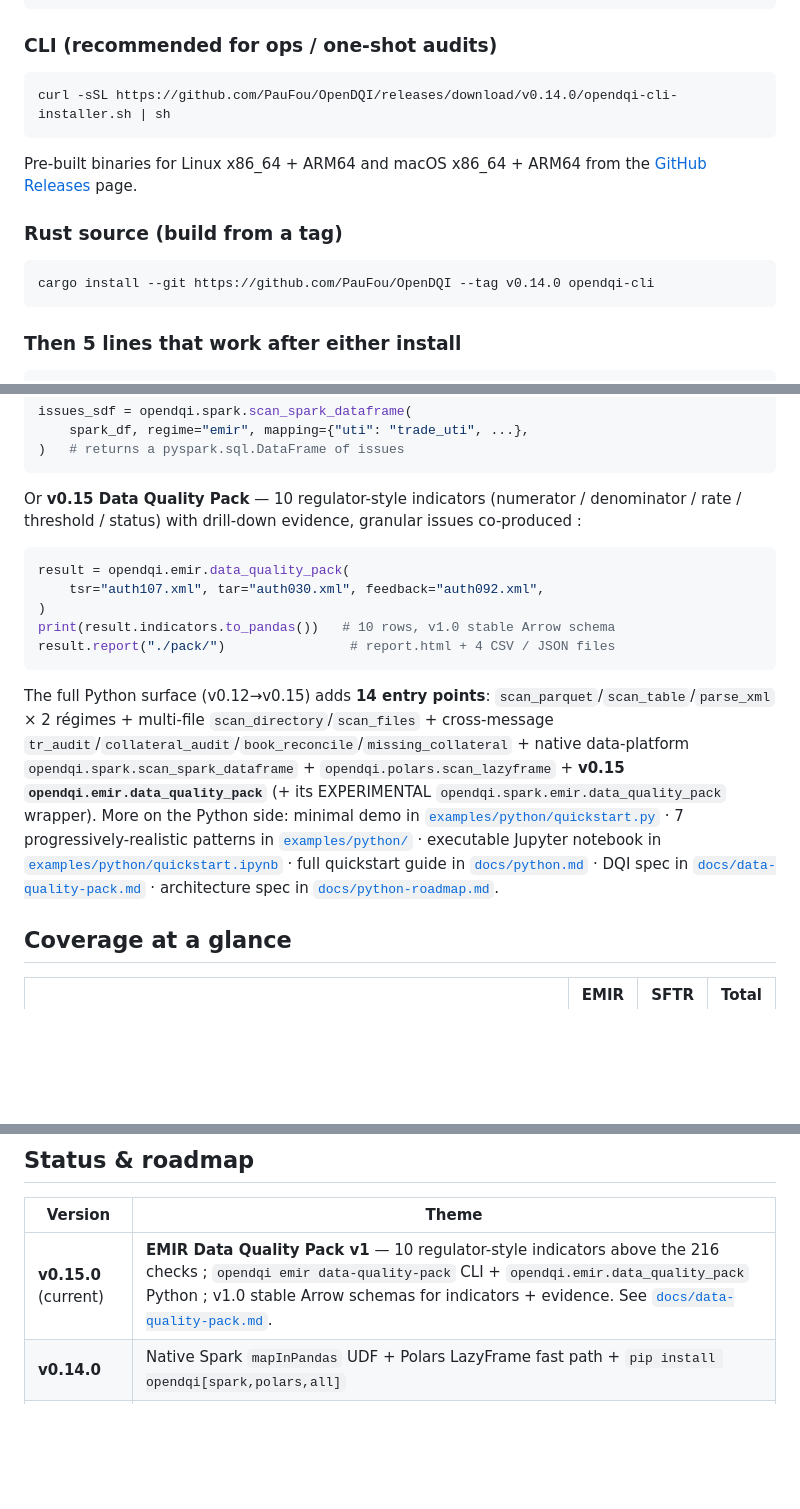
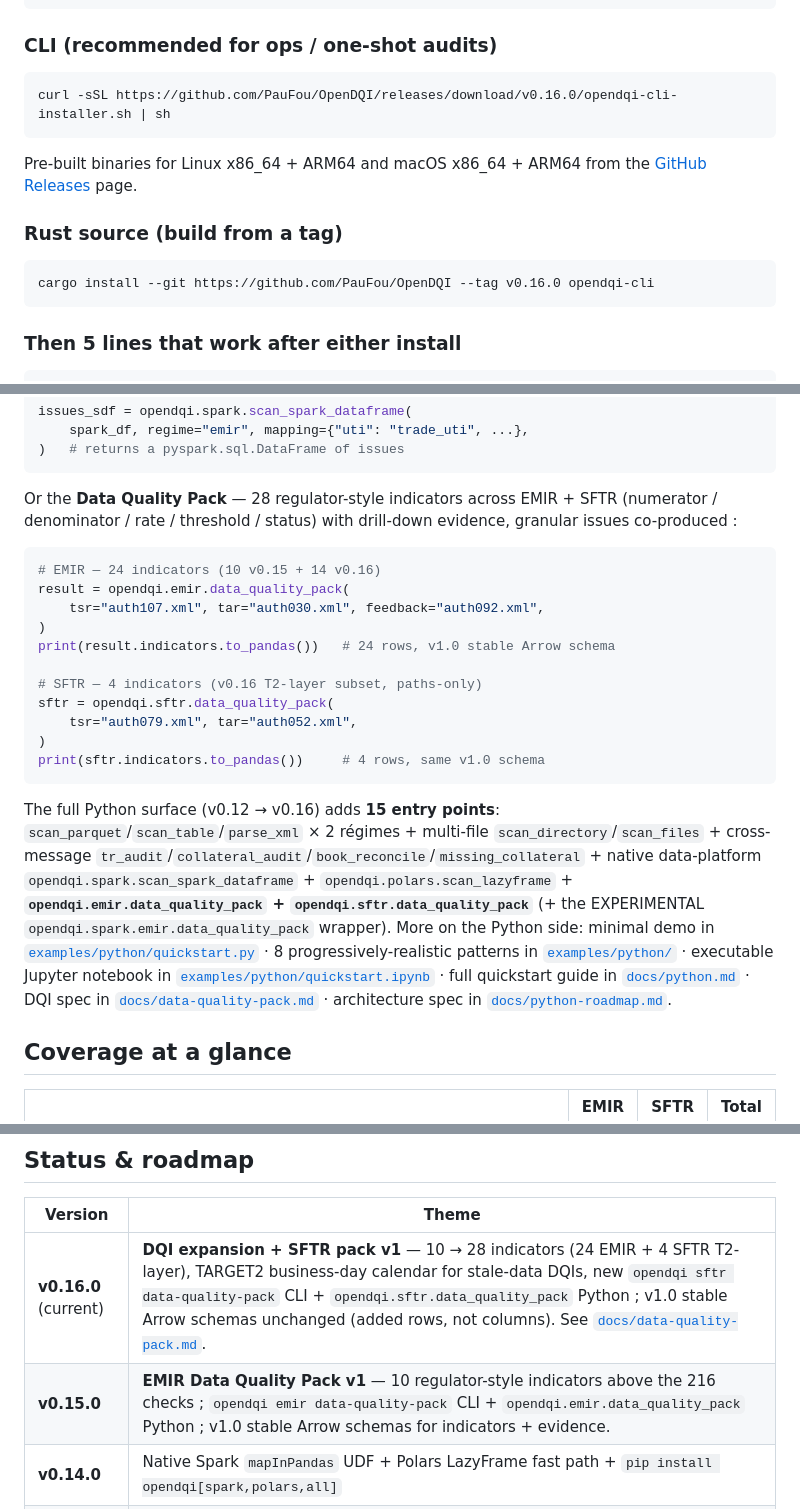
Before and after one commit to PauFou/OpenDQI, a Markdown page: README.md, 3 parts joined by grey strips. Drawn GitHub-style; blank space fills up the shorter version.

````diff
--- a/README.md
+++ b/README.md
@@ -64,7 +64,7 @@ pip install opendqi[all]           # + both
 ### CLI (recommended for ops / one-shot audits)
 
 ```bash
-curl -sSL https://github.com/PauFou/OpenDQI/releases/download/v0.14.0/opendqi-cli-installer.sh | sh
+curl -sSL https://github.com/PauFou/OpenDQI/releases/download/v0.16.0/opendqi-cli-installer.sh | sh
 ```
 
 Pre-built binaries for Linux x86_64 + ARM64 and macOS x86_64 + ARM64 from the [GitHub Releases](https://github.com/PauFou/OpenDQI/releases) page.
@@ -72,7 +72,7 @@ Pre-built binaries for Linux x86_64 + ARM64 and macOS x86_64 + ARM64 from the [G
 ### Rust source (build from a tag)
 
 ```bash
-cargo install --git https://github.com/PauFou/OpenDQI --tag v0.14.0 opendqi-cli
+cargo install --git https://github.com/PauFou/OpenDQI --tag v0.16.0 opendqi-cli
 ```
 
 ### Then 5 lines that work after either install
@@ -101,17 +101,23 @@ issues_sdf = opendqi.spark.scan_spark_dataframe(
 )   # returns a pyspark.sql.DataFrame of issues
 ```
 
-Or **v0.15 Data Quality Pack** — 10 regulator-style indicators (numerator / denominator / rate / threshold / status) with drill-down evidence, granular issues co-produced :
+Or the **Data Quality Pack** — 28 regulator-style indicators across EMIR + SFTR (numerator / denominator / rate / threshold / status) with drill-down evidence, granular issues co-produced :
 
 ```python
+# EMIR — 24 indicators (10 v0.15 + 14 v0.16)
 result = opendqi.emir.data_quality_pack(
     tsr="auth107.xml", tar="auth030.xml", feedback="auth092.xml",
 )
-print(result.indicators.to_pandas())   # 10 rows, v1.0 stable Arrow schema
-result.report("./pack/")                # report.html + 4 CSV / JSON files
+print(result.indicators.to_pandas())   # 24 rows, v1.0 stable Arrow schema
+
+# SFTR — 4 indicators (v0.16 T2-layer subset, paths-only)
+sftr = opendqi.sftr.data_quality_pack(
+    tsr="auth079.xml", tar="auth052.xml",
+)
+print(sftr.indicators.to_pandas())     # 4 rows, same v1.0 schema
 ```
 
-The full Python surface (v0.12→v0.15) adds **14 entry points**: `scan_parquet`/`scan_table`/`parse_xml` × 2 régimes + multi-file `scan_directory`/`scan_files` + cross-message `tr_audit`/`collateral_audit`/`book_reconcile`/`missing_collateral` + native data-platform `opendqi.spark.scan_spark_dataframe` + `opendqi.polars.scan_lazyframe` + **v0.15 `opendqi.emir.data_quality_pack`** (+ its EXPERIMENTAL `opendqi.spark.emir.data_quality_pack` wrapper). More on the Python side: minimal demo in [`examples/python/quickstart.py`](examples/python/quickstart.py) · 7 progressively-realistic patterns in [`examples/python/`](examples/python/) · executable Jupyter notebook in [`examples/python/quickstart.ipynb`](examples/python/quickstart.ipynb) · full quickstart guide in [`docs/python.md`](docs/python.md) · DQI spec in [`docs/data-quality-pack.md`](docs/data-quality-pack.md) · architecture spec in [`docs/python-roadmap.md`](docs/python-roadmap.md).
+The full Python surface (v0.12 → v0.16) adds **15 entry points**: `scan_parquet`/`scan_table`/`parse_xml` × 2 régimes + multi-file `scan_directory`/`scan_files` + cross-message `tr_audit`/`collateral_audit`/`book_reconcile`/`missing_collateral` + native data-platform `opendqi.spark.scan_spark_dataframe` + `opendqi.polars.scan_lazyframe` + **`opendqi.emir.data_quality_pack` + `opendqi.sftr.data_quality_pack`** (+ the EXPERIMENTAL `opendqi.spark.emir.data_quality_pack` wrapper). More on the Python side: minimal demo in [`examples/python/quickstart.py`](examples/python/quickstart.py) · 8 progressively-realistic patterns in [`examples/python/`](examples/python/) · executable Jupyter notebook in [`examples/python/quickstart.ipynb`](examples/python/quickstart.ipynb) · full quickstart guide in [`docs/python.md`](docs/python.md) · DQI spec in [`docs/data-quality-pack.md`](docs/data-quality-pack.md) · architecture spec in [`docs/python-roadmap.md`](docs/python-roadmap.md).
 
 ## Coverage at a glance
 
@@ -141,7 +147,8 @@ CSV (with YAML mapping), ISO 20022 XML (12 supported messages — see above), di
 
 | Version | Theme |
 |---|---|
-| **v0.15.0** (current) | **EMIR Data Quality Pack v1** — 10 regulator-style indicators above the 216 checks ; `opendqi emir data-quality-pack` CLI + `opendqi.emir.data_quality_pack` Python ; v1.0 stable Arrow schemas for indicators + evidence. See [`docs/data-quality-pack.md`](docs/data-quality-pack.md). |
+| **v0.16.0** (current) | **DQI expansion + SFTR pack v1** — 10 → 28 indicators (24 EMIR + 4 SFTR T2-layer), TARGET2 business-day calendar for stale-data DQIs, new `opendqi sftr data-quality-pack` CLI + `opendqi.sftr.data_quality_pack` Python ; v1.0 stable Arrow schemas unchanged (added rows, not columns). See [`docs/data-quality-pack.md`](docs/data-quality-pack.md). |
+| **v0.15.0** | **EMIR Data Quality Pack v1** — 10 regulator-style indicators above the 216 checks ; `opendqi emir data-quality-pack` CLI + `opendqi.emir.data_quality_pack` Python ; v1.0 stable Arrow schemas for indicators + evidence. |
 | **v0.14.0** | Native Spark `mapInPandas` UDF + Polars LazyFrame fast path + `pip install opendqi[spark,polars,all]` |
 | **v0.13.0** | Python feature expansion — 10 new entry points (multi-file + cross-message + Spark experimental) |
 | **v0.12.0** | **Python/Arrow bindings preview** — `opendqi.emir.scan_parquet` + `scan_table(arrow_tbl, mapping)`, issues as `pyarrow.Table` |
````
Also changed, not shown: other parts of README.md (+1 -1 lines), docs/positioning.md (+7 -4 lines).
